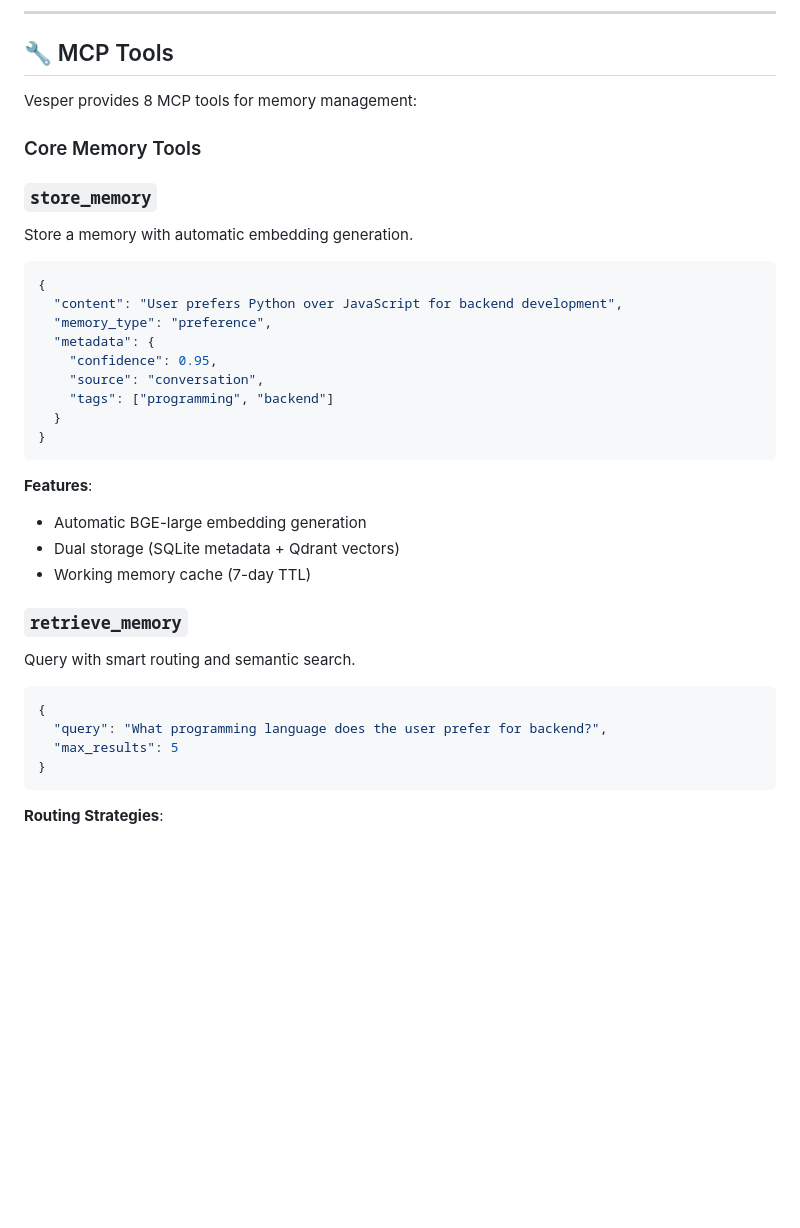
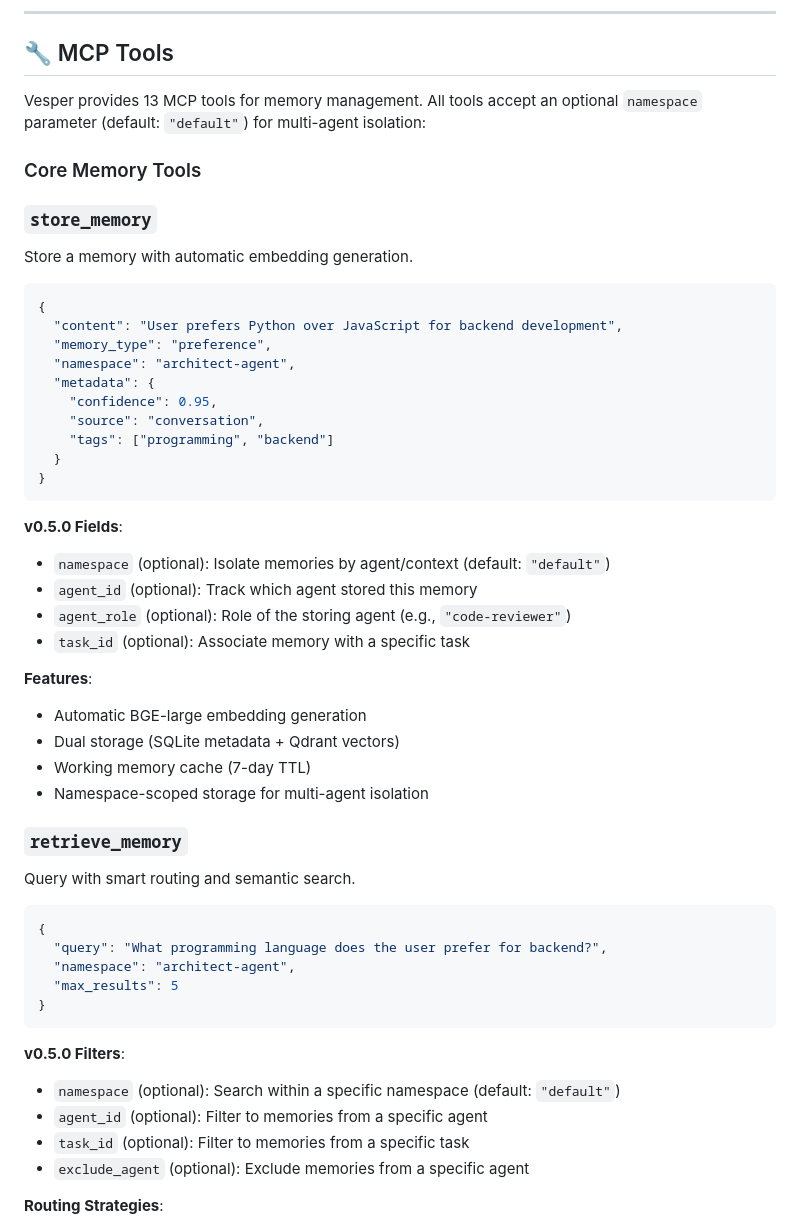
Before and after one commit to Oculusnoob/vesper-memory, a Markdown page: README.md, the part around one of its changes. GitHub-like rendering; blank space fills up the shorter version.

````diff
--- a/README.md
+++ b/README.md
@@ -380,7 +385,7 @@ Entity    Prefs KG  HippoRAG  TimeRange Skills
 
 ## 🔧 MCP Tools
 
-Vesper provides 8 MCP tools for memory management:
+Vesper provides 13 MCP tools for memory management. All tools accept an optional `namespace` parameter (default: `"default"`) for multi-agent isolation:
 
 ### Core Memory Tools
 
@@ -391,6 +396,7 @@ Store a memory with automatic embedding generation.
 {
   "content": "User prefers Python over JavaScript for backend development",
   "memory_type": "preference",
+  "namespace": "architect-agent",
   "metadata": {
     "confidence": 0.95,
     "source": "conversation",
@@ -399,10 +405,17 @@ Store a memory with automatic embedding generation.
 }
 ```
 
+**v0.5.0 Fields**:
+- `namespace` (optional): Isolate memories by agent/context (default: `"default"`)
+- `agent_id` (optional): Track which agent stored this memory
+- `agent_role` (optional): Role of the storing agent (e.g., `"code-reviewer"`)
+- `task_id` (optional): Associate memory with a specific task
+
 **Features**:
 - Automatic BGE-large embedding generation
 - Dual storage (SQLite metadata + Qdrant vectors)
 - Working memory cache (7-day TTL)
+- Namespace-scoped storage for multi-agent isolation
 
 ### `retrieve_memory`
 Query with smart routing and semantic search.
@@ -410,9 +423,16 @@ Query with smart routing and semantic search.
 ```json
 {
   "query": "What programming language does the user prefer for backend?",
+  "namespace": "architect-agent",
   "max_results": 5
 }
 ```
+
+**v0.5.0 Filters**:
+- `namespace` (optional): Search within a specific namespace (default: `"default"`)
+- `agent_id` (optional): Filter to memories from a specific agent
+- `task_id` (optional): Filter to memories from a specific task
+- `exclude_agent` (optional): Exclude memories from a specific agent
 
 **Routing Strategies**:
 - `semantic`: BGE-large semantic search (default)
````
Also changed, not shown: other parts of README.md (+102 -15 lines), CLAUDE.md (+35 -8 lines).
